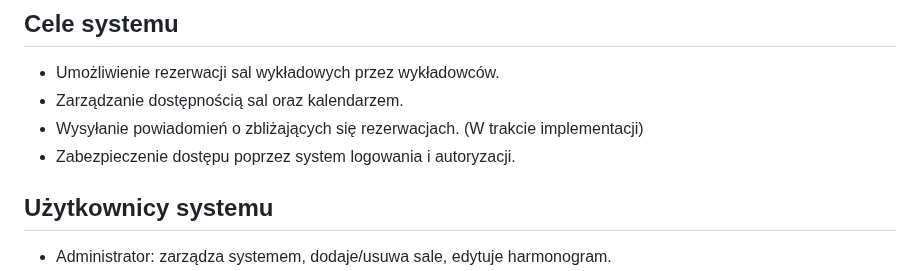
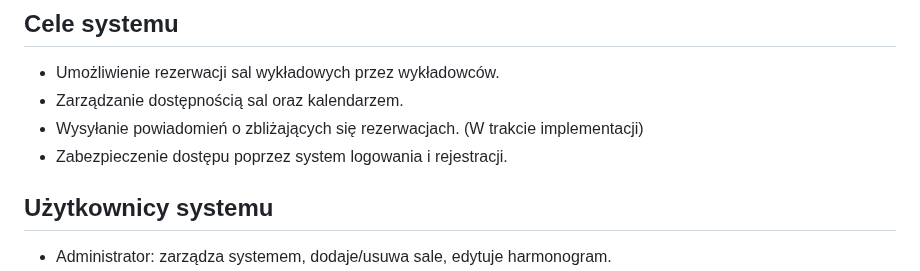
Before and after one commit to K-Kabak/system-rezerwacji-sal-wykladowych, a Markdown page: README.md, the part around the change. Rendered like a GitHub page.

```diff
--- a/README.md
+++ b/README.md
@@ -8,7 +8,7 @@ System rezerwacji sal wykładowych to aplikacja internetowa umożliwiająca zarz
 + Umożliwienie rezerwacji sal wykładowych przez wykładowców.
 + Zarządzanie dostępnością sal oraz kalendarzem.
 + Wysyłanie powiadomień o zbliżających się rezerwacjach. (W trakcie implementacji)
-+ Zabezpieczenie dostępu poprzez system logowania i autoryzacji.
++ Zabezpieczenie dostępu poprzez system logowania i rejestracji.
 ## Użytkownicy systemu
 + Administrator: zarządza systemem, dodaje/usuwa sale, edytuje harmonogram.
 + Wykładowca: rezerwuje sale na wykłady i inne wydarzenia.
```
